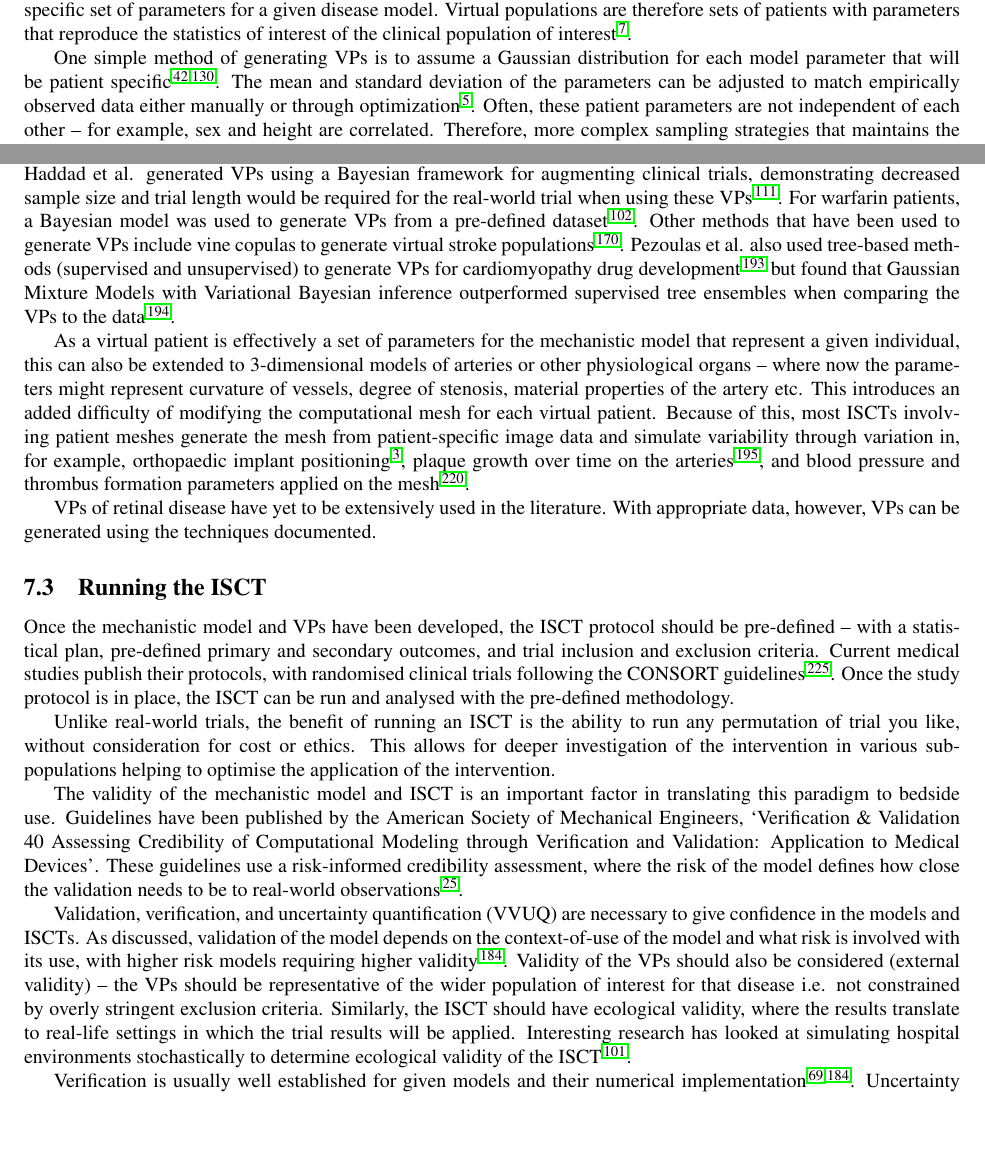
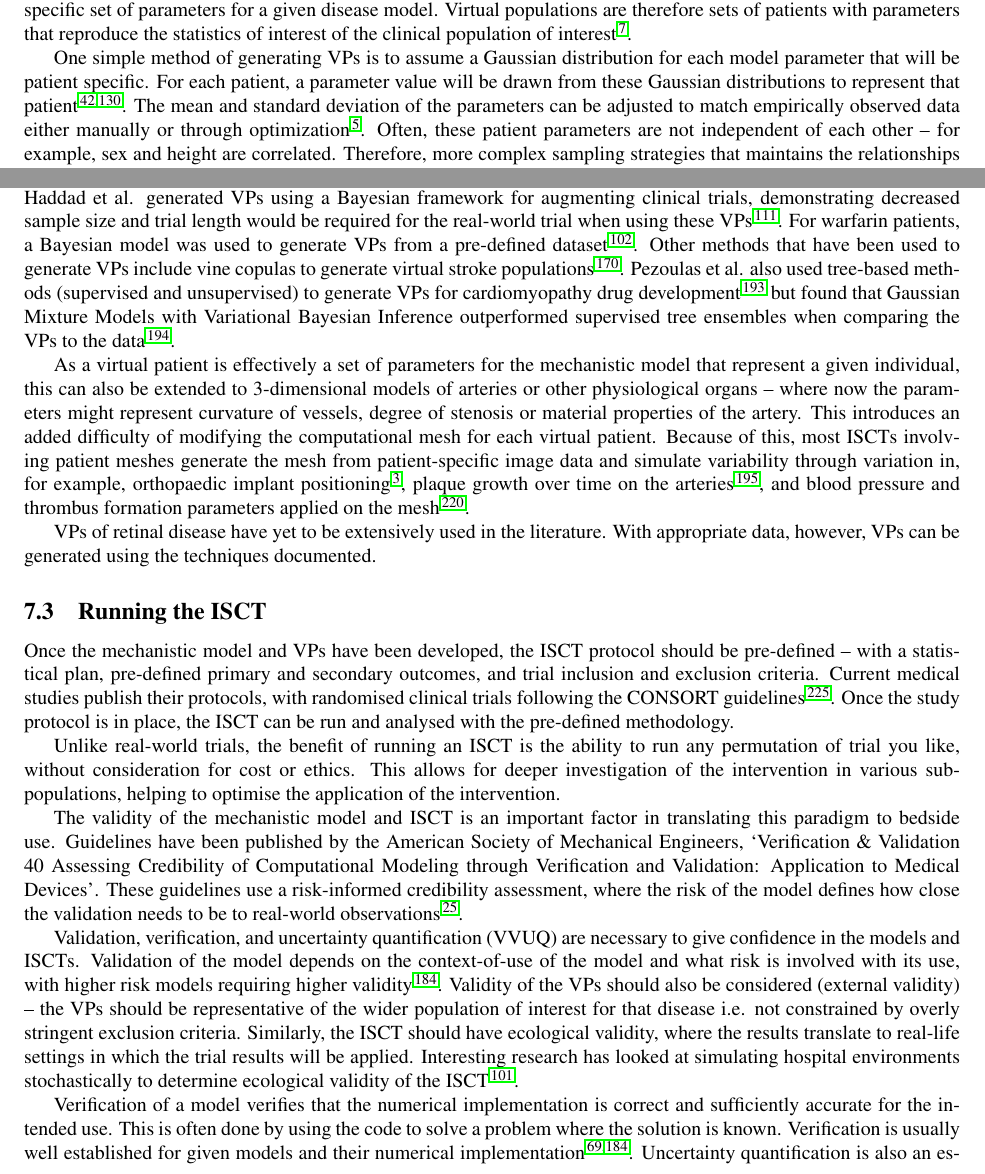
Before and after one commit to remihndz/Review-Paper-Progress-in-Biomedical-Engineering, a LaTeX paper (Advancing_Treatment_of_Retinal_Disease_through_InSilico_Trials.tex): two parts of page 27 of 46, joined at a grey line, cut so that both start at the same text, the shorter picture padded with empty space. Compiled offline with pdfLaTeX.

Commit message:
Section 7 Edited based on PR comments

```diff
--- a/Advancing_Treatment_of_Retinal_Disease_through_InSilico_Trials.tex
+++ b/Advancing_Treatment_of_Retinal_Disease_through_InSilico_Trials.tex
@@ -1037,11 +1043,14 @@ To run clinical trials, populations of the target population are required. A cru
 
 Virtual population generation is a nascent and rapidly developing field. In essence, a virtual patient is one with a specific set of parameters for a given disease model. Virtual populations are therefore sets of patients with parameters that reproduce the statistics of interest of the clinical population of interest~\cite{Allen2016}.
 
-One simple method of generating VPs is to assume a Gaussian distribution for each model parameter that will be patient specific~\cite{Gaffney2022, Jenner2021}. The mean and standard deviation of the parameters can be adjusted to match empirically observed data either manually or through optimization~\cite{Alfonso2020}. Often, these patient parameters are not independent of each other – for example, sex and height are correlated. Therefore, more complex sampling strategies that maintains the relationships between patient parameters have been developed.
+One simple method of generating VPs is to assume a Gaussian distribution for each model parameter that will be patient specific.
+For each patient, a parameter value will be drawn from these Gaussian distributions to represent that patient~\cite{Gaffney2022, Jenner2021}.
+The mean and standard deviation of the parameters can be adjusted to match empirically observed data either manually or through optimization~\cite{Alfonso2020}. Often, these patient parameters are not independent of each other – for example, sex and height are correlated. Therefore, more complex sampling strategies that maintains the relationships between patient parameters have been developed.
 
-Bayesian statistics have been used extensively to generate patient parameter populations for the purpose of ISCTs. Haddad et al. generated VPs using a Bayesian framework for augmenting clinical trials, demonstrating decreased sample size and trial length would be required for the real-world trial when using these VPs~\cite{Haddad2017a}. For warfarin patients, a Bayesian model was used to generate VPs from a pre-defined dataset~\cite{Fusaro2013}. Other methods that have been used to generate VPs include vine copulas to generate virtual stroke populations~\cite{Miller2021}. Pezoulas et al. also used tree-based methods (supervised and unsupervised) to generate VPs for cardiomyopathy drug development~\cite{Pezoulas2020} but found that Gaussian Mixture Models with Variational Bayesian inference outperformed supervised tree ensembles when comparing the VPs to the data~\cite{Pezoulas2021}.
+Bayesian statistics have been used extensively to generate patient parameter populations for the purpose of ISCTs. Haddad et al. generated VPs using a Bayesian framework for augmenting clinical trials, demonstrating decreased sample size and trial length would be required for the real-world trial when using these VPs~\cite{Haddad2017a}. For warfarin patients, a Bayesian model was used to generate VPs from a pre-defined dataset~\cite{Fusaro2013}. Other methods that have been used to generate VPs include vine copulas to generate virtual stroke populations~\cite{Miller2021}. Pezoulas et al. also used tree-based methods (supervised and unsupervised) to generate VPs for cardiomyopathy drug development~\cite{Pezoulas2020} but found that Gaussian Mixture Models with Variational Bayesian Inference outperformed supervised tree ensembles when comparing the VPs to the data~\cite{Pezoulas2021}.
 
-As a virtual patient is effectively a set of parameters for the mechanistic model that represent a given individual, this can also be extended to 3-dimensional models of arteries or other physiological organs – where now the parameters might represent curvature of vessels, degree of stenosis, material properties of the artery etc. This introduces an added difficulty of modifying the computational mesh for each virtual patient.
+As a virtual patient is effectively a set of parameters for the mechanistic model that represent a given individual, this can also be extended to 3-dimensional models of arteries or other physiological organs – where now the parameters might represent curvature of vessels, degree of stenosis or material properties of the artery.
+This introduces an added difficulty of modifying the computational mesh for each virtual patient.
 Because of this, most ISCTs involving patient meshes generate the mesh from patient-specific image data and simulate variability through variation in, for example, orthopaedic implant positioning~\cite{AlDirini2019}, plaque growth over time on the arteries~\cite{Pleouras2021}, and blood pressure and thrombus formation parameters applied on the mesh~\cite{SarramiForoushani2021}.
 
 VPs of retinal disease have yet to be extensively used in the literature. With appropriate data, however, VPs can be generated using the techniques documented.
@@ -1050,13 +1059,18 @@ VPs of retinal disease have yet to be extensively used in the literature. With a
 
 Once the mechanistic model and VPs have been developed, the ISCT protocol should be pre-defined – with a statistical plan, pre-defined primary and secondary outcomes, and trial inclusion and exclusion criteria. Current medical studies publish their protocols, with randomised clinical trials following the CONSORT guidelines~\cite{Schulz2010}. Once the study protocol is in place, the ISCT can be run and analysed with the pre-defined methodology.
 
-Unlike real-world trials, the benefit of running an ISCT is the ability to run any permutation of trial you like, without consideration for cost or ethics. This allows for deeper investigation of the intervention in various sub-populations helping to optimise the application of the intervention.
+Unlike real-world trials, the benefit of running an ISCT is the ability to run any permutation of trial you like, without consideration for cost or ethics. This allows for deeper investigation of the intervention in various sub-populations, helping to optimise the application of the intervention.
 
 The validity of the mechanistic model and ISCT is an important factor in translating this paradigm to bedside use. Guidelines have been published by the American Society of Mechanical Engineers, `Verification \& Validation 40 Assessing Credibility of Computational Modeling through Verification and Validation: Application to Medical Devices'. These guidelines use a risk-informed credibility assessment, where the risk of the model defines how close the validation needs to be to real-world observations~\cite{ASME2018}.
 
-Validation, verification, and uncertainty quantification (VVUQ) are necessary to give confidence in the models and ISCTs. As discussed, validation of the model depends on the context-of-use of the model and what risk is involved with its use, with higher risk models requiring higher validity~\cite{Pappalardo2019}. Validity of the VPs should also be considered (external validity) – the VPs should be representative of the wider population of interest for that disease i.e. not constrained by overly stringent exclusion criteria. Similarly, the ISCT should have ecological validity, where the results translate to real-life settings in which the trial results will be applied. Interesting research has looked at simulating hospital environments stochastically to determine ecological validity of the ISCT~\cite{Fuertinger2018}.
+Validation, verification, and uncertainty quantification (VVUQ) are necessary to give confidence in the models and ISCTs. Validation of the model depends on the context-of-use of the model and what risk is involved with its use, with higher risk models requiring higher validity~\cite{Pappalardo2019}. Validity of the VPs should also be considered (external validity) – the VPs should be representative of the wider population of interest for that disease i.e. not constrained by overly stringent exclusion criteria. Similarly, the ISCT should have ecological validity, where the results translate to real-life settings in which the trial results will be applied. Interesting research has looked at simulating hospital environments stochastically to determine ecological validity of the ISCT~\cite{Fuertinger2018}.
 
-Verification is usually well established for given models and their numerical implementation~\cite{Curreli2021, Pappalardo2019}. Uncertainty quantification is also an essential step. This includes both aleatoric uncertainty (uncertainty in the data used to inform a model) and epistemic uncertainty (uncertainty in the knowledge of the physiological system used to build the model), as well as numerical uncertainty when solving approximated mathematical equations computationally. All of these uncertainties must be quantified to ensure that a good comparison with real-world data can be made.
+Verification of a model verifies that the numerical implementation is correct and sufficiently accurate for the intended use.
+This is often done by using the code to solve a problem where the solution is known.
+Verification is usually well established for given models and their numerical implementation~\cite{Curreli2021, Pappalardo2019}.
+Uncertainty quantification is also an essential step.
+This includes both aleatoric uncertainty (uncertainty in the data used to inform a model) and epistemic uncertainty (uncertainty in the knowledge of the physiological system used to build the model), as well as numerical uncertainty when solving approximated mathematical equations computationally.
+All of these uncertainties must be quantified to ensure that a good comparison with real-world data can be made.
 
 
 \section{Discussion}\label{sec:Conclusion}
```
Also changed, not shown: Advancing_Treatment_of_Retinal_Disease_through_InSilico_Trials.tex (18 more changed lines).
